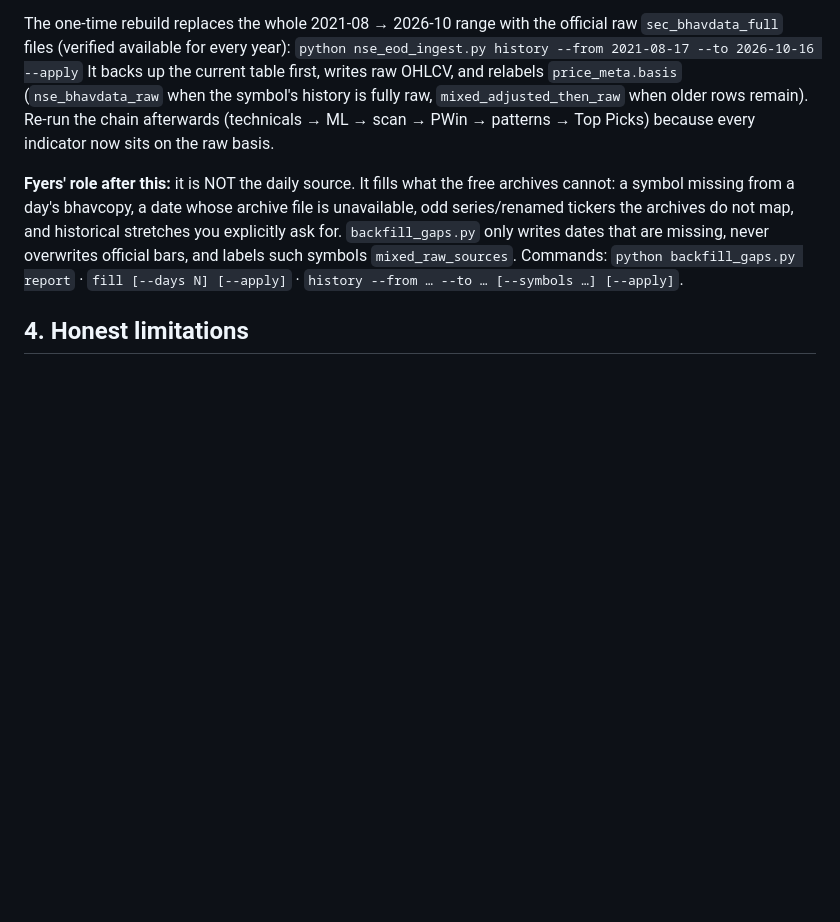
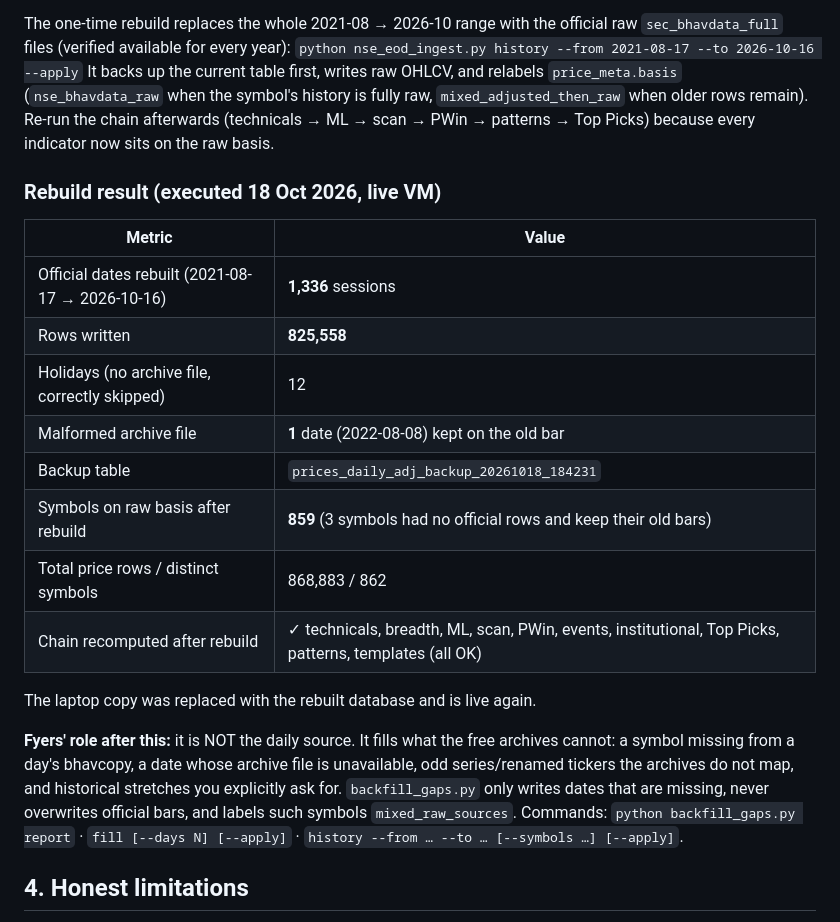
Before and after one commit to ankitchaudhary6886/nse-system, a Markdown page: docs/FREE_EOD_SOURCES.md, the part around the change. Rendered like a GitHub page; blank space fills up the shorter version.

Commit message:
docs: raw history rebuild results (1,336 sessions / 825,558 rows / 859 raw symbols), Fyers gap-filler role

```diff
--- a/docs/FREE_EOD_SOURCES.md
+++ b/docs/FREE_EOD_SOURCES.md
@@ -68,6 +68,21 @@ It backs up the current table first, writes raw OHLCV, and relabels
 (technicals → ML → scan → PWin → patterns → Top Picks) because every indicator
 now sits on the raw basis.
 
+### Rebuild result (executed 18 Oct 2026, live VM)
+
+| Metric | Value |
+|---|---|
+| Official dates rebuilt (2021-08-17 → 2026-10-16) | **1,336** sessions |
+| Rows written | **825,558** |
+| Holidays (no archive file, correctly skipped) | 12 |
+| Malformed archive file | **1** date (2022-08-08) kept on the old bar |
+| Backup table | `prices_daily_adj_backup_20261018_184231` |
+| Symbols on raw basis after rebuild | **859** (3 symbols had no official rows and keep their old bars) |
+| Total price rows / distinct symbols | 868,883 / 862 |
+| Chain recomputed after rebuild | ✓ technicals, breadth, ML, scan, PWin, events, institutional, Top Picks, patterns, templates (all OK) |
+
+The laptop copy was replaced with the rebuilt database and is live again.
+
 **Fyers' role after this:** it is NOT the daily source. It fills what the free
 archives cannot: a symbol missing from a day's bhavcopy, a date whose archive
 file is unavailable, odd series/renamed tickers the archives do not map, and
```
Also changed, not shown: PROJECT_HANDOFF.md (+2 -0 lines).
